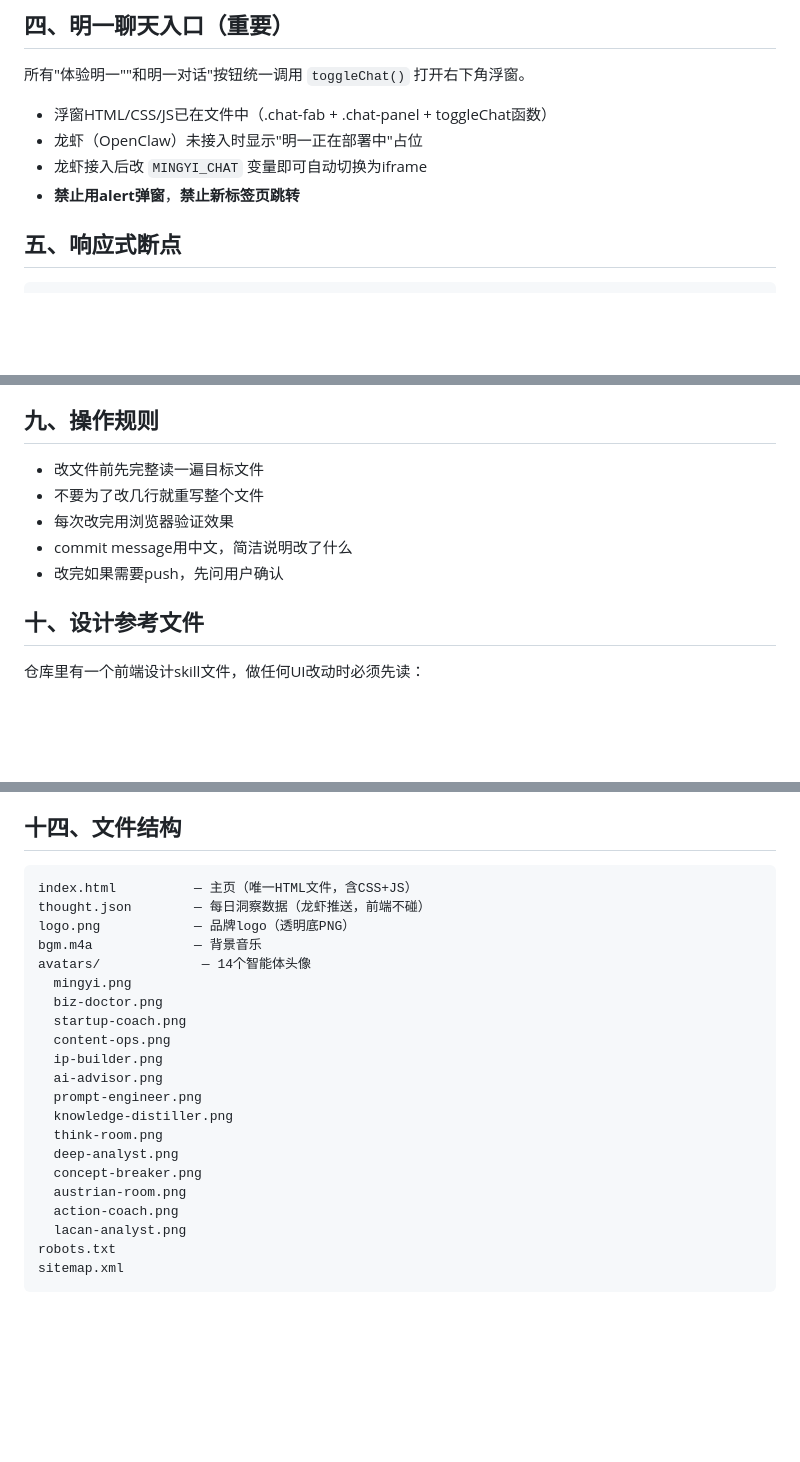
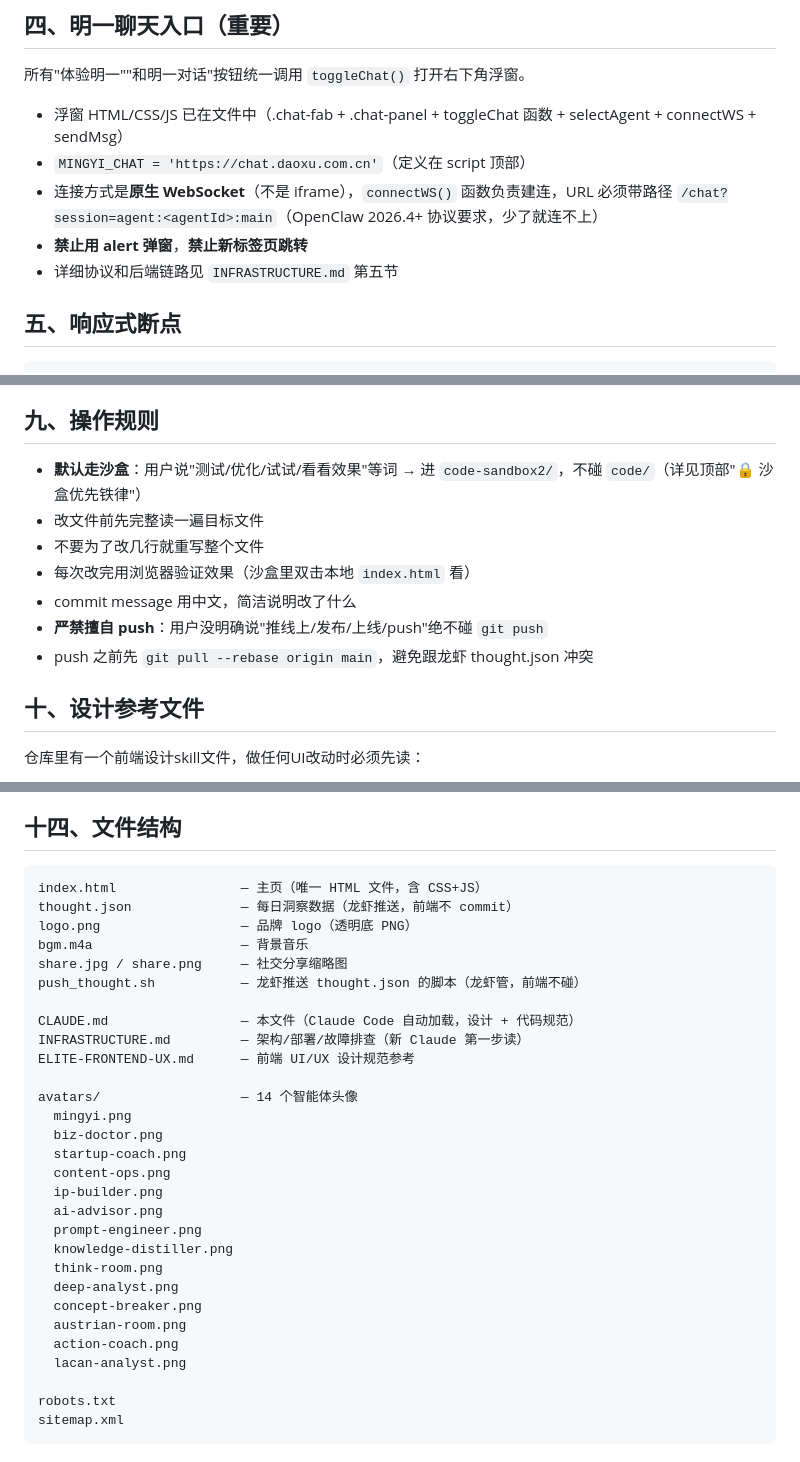
Before and after one commit to 764496864/daoxu-site, a Markdown page: CLAUDE.md, 3 parts joined by grey strips. Rendered like a GitHub page; blank space fills up the shorter version.

Commit message:
加沙盒优先铁律 + 修过时内容（iframe→WebSocket + 文件列表补齐 + 操作规则对齐沙盒）

````diff
--- a/CLAUDE.md
+++ b/CLAUDE.md
@@ -99,10 +141,11 @@ Footer
 ## 四、明一聊天入口（重要）
 
 所有"体验明一""和明一对话"按钮统一调用 `toggleChat()` 打开右下角浮窗。
-- 浮窗HTML/CSS/JS已在文件中（.chat-fab + .chat-panel + toggleChat函数）
-- 龙虾（OpenClaw）未接入时显示"明一正在部署中"占位
-- 龙虾接入后改 `MINGYI_CHAT` 变量即可自动切换为iframe
-- **禁止用alert弹窗**，**禁止新标签页跳转**
+- 浮窗 HTML/CSS/JS 已在文件中（.chat-fab + .chat-panel + toggleChat 函数 + selectAgent + connectWS + sendMsg）
+- `MINGYI_CHAT = 'https://chat.daoxu.com.cn'`（定义在 script 顶部）
+- 连接方式是**原生 WebSocket**（不是 iframe），`connectWS()` 函数负责建连，URL 必须带路径 `/chat?session=agent:<agentId>:main`（OpenClaw 2026.4+ 协议要求，少了就连不上）
+- **禁止用 alert 弹窗**，**禁止新标签页跳转**
+- 详细协议和后端链路见 `INFRASTRUCTURE.md` 第五节
 
 ## 五、响应式断点
 
@@ -143,11 +186,13 @@ PC: 默认（max-width > 1024px）
 
 ## 九、操作规则
 
+- **默认走沙盒**：用户说"测试/优化/试试/看看效果"等词 → 进 `code-sandbox2/`，不碰 `code/`（详见顶部"🔒 沙盒优先铁律"）
 - 改文件前先完整读一遍目标文件
 - 不要为了改几行就重写整个文件
-- 每次改完用浏览器验证效果
-- commit message用中文，简洁说明改了什么
-- 改完如果需要push，先问用户确认
+- 每次改完用浏览器验证效果（沙盒里双击本地 `index.html` 看）
+- commit message 用中文，简洁说明改了什么
+- **严禁擅自 push**：用户没明确说"推线上/发布/上线/push"绝不碰 `git push`
+- push 之前先 `git pull --rebase origin main`，避免跟龙虾 thought.json 冲突
 
 ## 十、设计参考文件
 
@@ -225,11 +270,18 @@ main / biz-doctor / startup-coach / content-ops / ip-builder / ai-advisor / prom
 ## 十四、文件结构
 
 ```
-index.html          — 主页（唯一HTML文件，含CSS+JS）
-thought.json        — 每日洞察数据（龙虾推送，前端不碰）
-logo.png            — 品牌logo（透明底PNG）
-bgm.m4a             — 背景音乐
-avatars/             — 14个智能体头像
+index.html                — 主页（唯一 HTML 文件，含 CSS+JS）
+thought.json              — 每日洞察数据（龙虾推送，前端不 commit）
+logo.png                  — 品牌 logo（透明底 PNG）
+bgm.m4a                   — 背景音乐
+share.jpg / share.png     — 社交分享缩略图
+push_thought.sh           — 龙虾推送 thought.json 的脚本（龙虾管，前端不碰）
+
+CLAUDE.md                 — 本文件（Claude Code 自动加载，设计 + 代码规范）
+INFRASTRUCTURE.md         — 架构/部署/故障排查（新 Claude 第一步读）
+ELITE-FRONTEND-UX.md      — 前端 UI/UX 设计规范参考
+
+avatars/                  — 14 个智能体头像
   mingyi.png
   biz-doctor.png
   startup-coach.png
@@ -244,6 +296,7 @@ avatars/             — 14个智能体头像
   austrian-room.png
   action-coach.png
   lacan-analyst.png
+
 robots.txt
 sitemap.xml
 ```
````
Also changed, not shown: other parts of CLAUDE.md (+42 -0 lines), INFRASTRUCTURE.md (+2 -0 lines).
